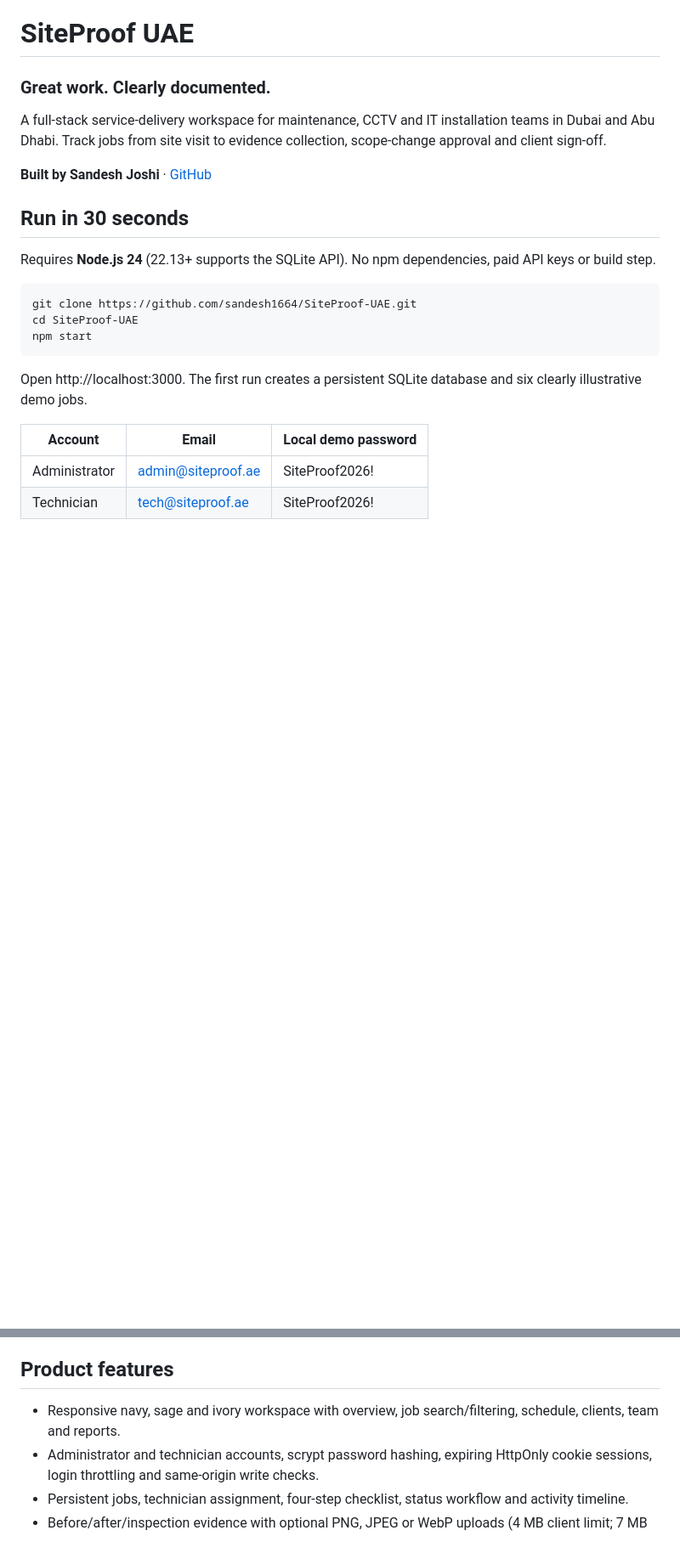
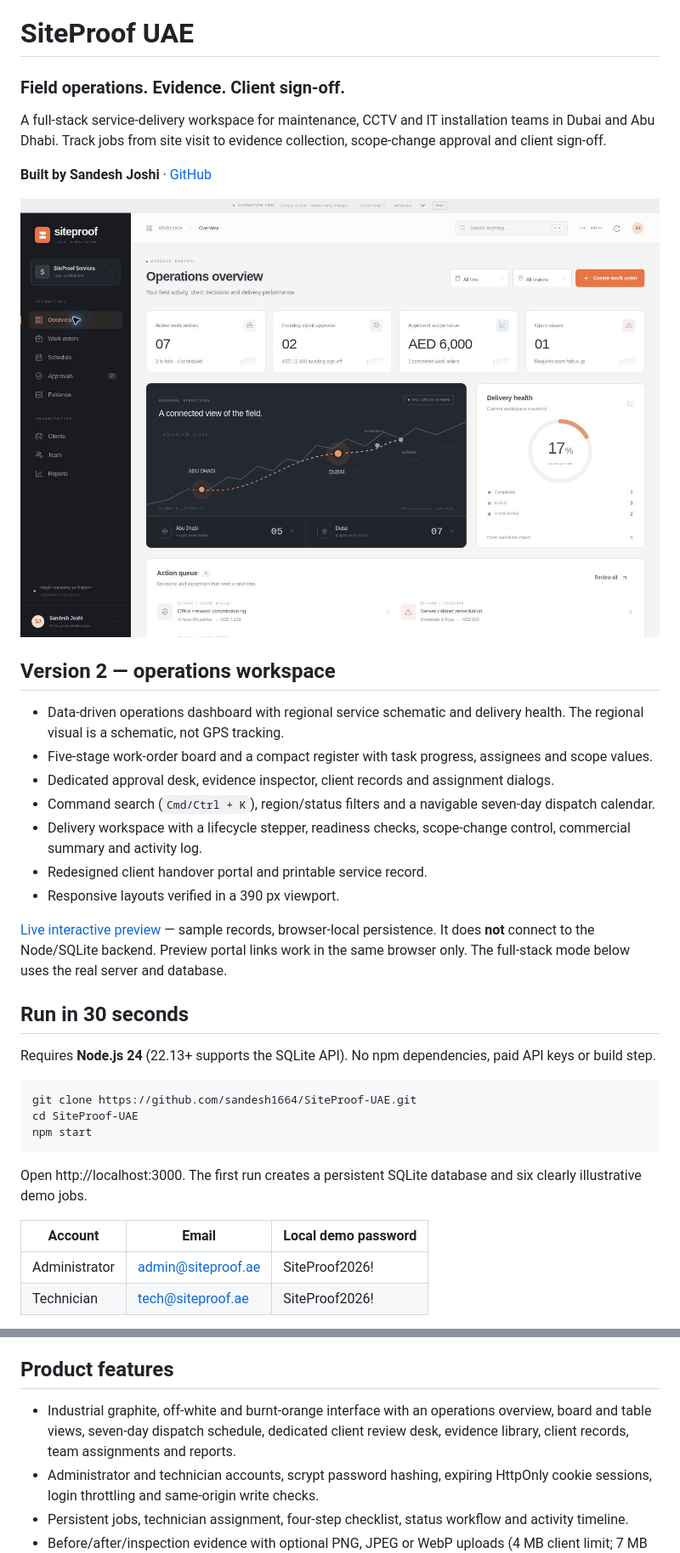
Before and after one commit to sandesh1664/SiteProof-UAE, a Markdown page: README.md, 2 parts joined by grey strips. Shown at 85% size. Rendered like a GitHub page; pictures changed too: docs/operations-v2.png (added); blank space fills up the shorter version.

Commit message:
Redesign SiteProof as an industrial field operations workspace

```diff
--- a/README.md
+++ b/README.md
@@ -1,9 +1,23 @@
 # SiteProof UAE
-### Great work. Clearly documented.
+### Field operations. Evidence. Client sign-off.
 
 A full-stack service-delivery workspace for maintenance, CCTV and IT installation teams in Dubai and Abu Dhabi. Track jobs from site visit to evidence collection, scope-change approval and client sign-off.
 
 **Built by Sandesh Joshi** · [GitHub](https://github.com/sandesh1664)
+
+![SiteProof operations dashboard](docs/operations-v2.png)
+
+## Version 2 — operations workspace
+
+- Data-driven operations dashboard with regional service schematic and delivery health. The regional visual is a schematic, not GPS tracking.
+- Five-stage work-order board and a compact register with task progress, assignees and scope values.
+- Dedicated approval desk, evidence inspector, client records and assignment dialogs.
+- Command search (`Cmd/Ctrl + K`), region/status filters and a navigable seven-day dispatch calendar.
+- Delivery workspace with a lifecycle stepper, readiness checks, scope-change control, commercial summary and activity log.
+- Redesigned client handover portal and printable service record.
+- Responsive layouts verified in a 390 px viewport.
+
+[Live interactive preview](https://siteproof-uae-sandesh.redmugitsolution11.chatgpt.site) — sample records, browser-local persistence. It does **not** connect to the Node/SQLite backend. Preview portal links work in the same browser only. The full-stack mode below uses the real server and database.
 
 ## Run in 30 seconds
 
@@ -26,7 +40,7 @@ To start without demo records, set `SEED_DEMO=false` before the first run. Users
 
 ## Product features
 
-- Responsive navy, sage and ivory workspace with overview, job search/filtering, schedule, clients, team and reports.
+- Industrial graphite, off-white and burnt-orange interface with an operations overview, board and table views, seven-day dispatch schedule, dedicated client review desk, evidence library, client records, team assignments and reports.
 - Administrator and technician accounts, scrypt password hashing, expiring HttpOnly cookie sessions, login throttling and same-origin write checks.
 - Persistent jobs, technician assignment, four-step checklist, status workflow and activity timeline.
 - Before/after/inspection evidence with optional PNG, JPEG or WebP uploads (4 MB client limit; 7 MB request limit).
```
Also changed, not shown: other parts of README.md (+10 -1 lines), 7 other files.
